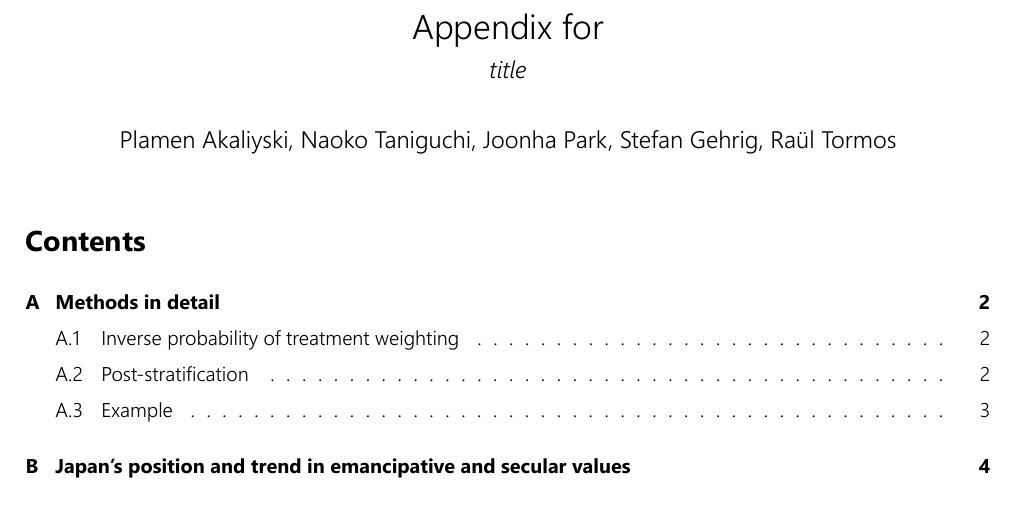
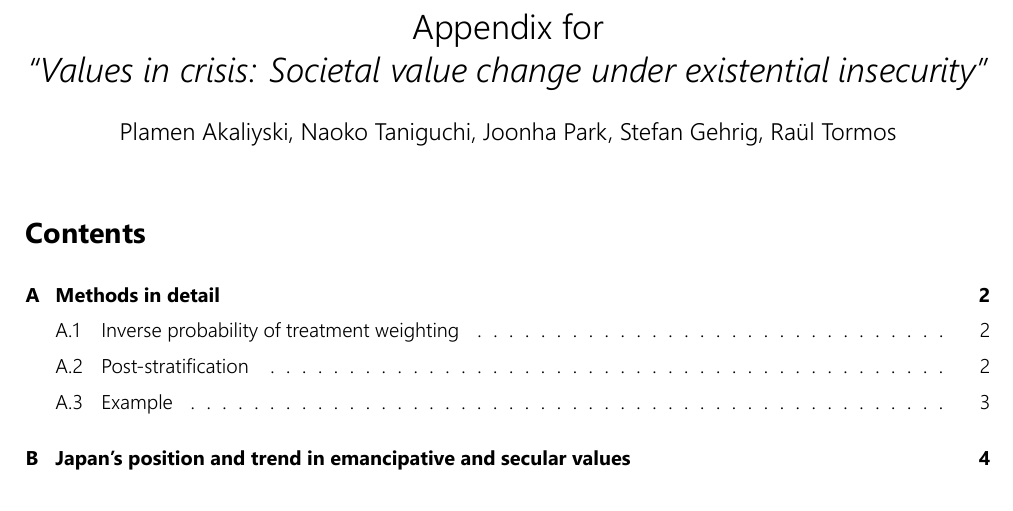
Before and after one commit to stefgehrig/japanvalues, an R Markdown document (R/appendix.Rmd): part of page 1 of 13, cut so that both start at the same text. The pictures show the output file R/appendix.pdf that the author committed with the source.

Commit message:
added title

```diff
--- a/R/appendix.Rmd
+++ b/R/appendix.Rmd
@@ -1,6 +1,9 @@
 ---
-title: "Appendix for"
-subtitle: "*title*"
+title: |
+  | Appendix for
+  | *"Values in crisis: Societal value change under existential insecurity"*
+  |
+subtitle: ""
 author: Plamen Akaliyski, Naoko Taniguchi, Joonha Park, Stefan Gehrig, Raül Tormos
 documentclass: article
 output:
```
Also changed, not shown: R/appendix.pdf, README.md.
